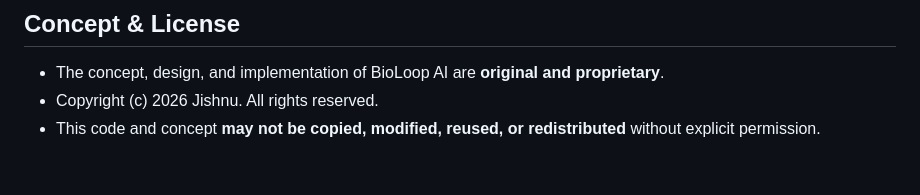
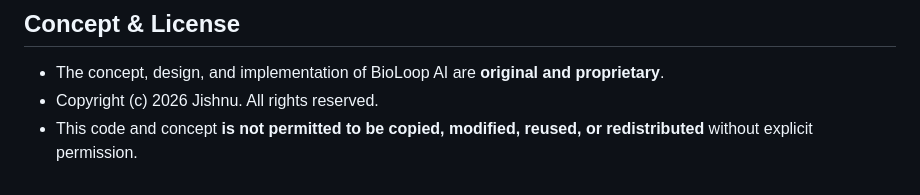
Before and after one commit to JishnuSetia/BioLoopAI, a Markdown page: README.md, the part around the change. GitHub-like rendering.

```diff
--- a/README.md
+++ b/README.md
@@ -116,4 +116,4 @@ This project is a **base MVP**. It will be improved in the future, with more mod
 
 - The concept, design, and implementation of BioLoop AI are **original and proprietary**.
 - Copyright (c) 2026 Jishnu. All rights reserved.
-- This code and concept **may not be copied, modified, reused, or redistributed** without explicit permission.
+- This code and concept **is not permitted to be copied, modified, reused, or redistributed** without explicit permission.
```
